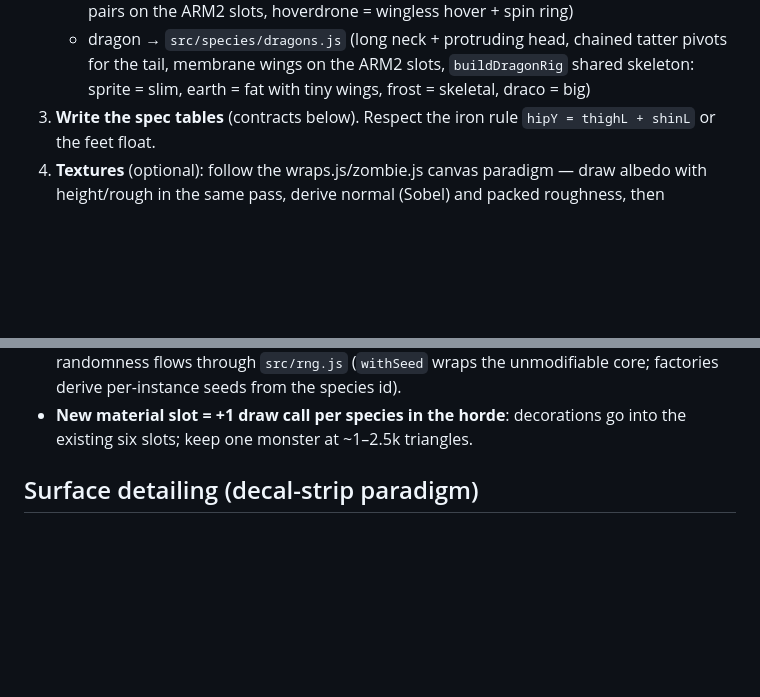
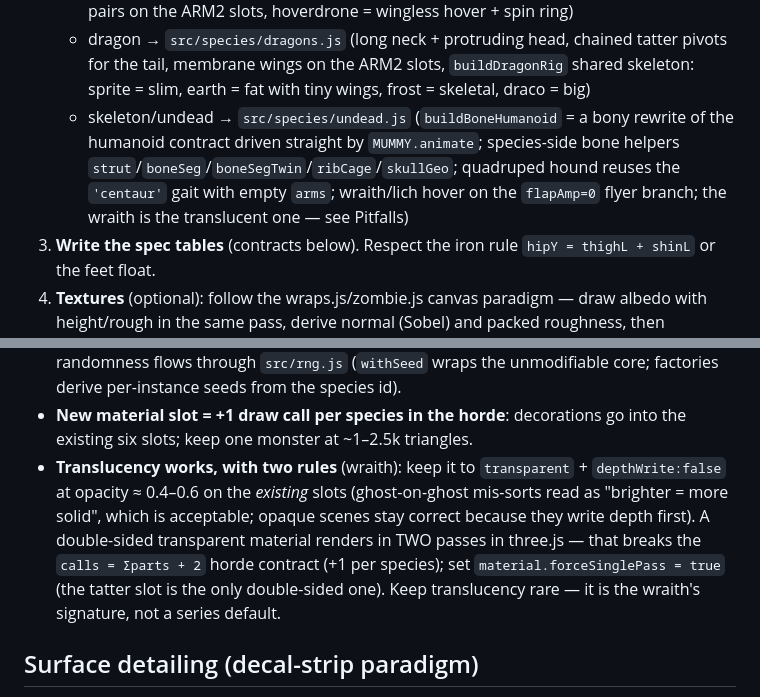
Before and after one commit to Momeo/procedural-3D, a Markdown page: skill/SKILL.md, 2 parts joined by grey strips. GitHub-like rendering; blank space fills up the shorter version.

```diff
--- a/skill/SKILL.md
+++ b/skill/SKILL.md
@@ -30,6 +30,11 @@ the horde, and is fully hittable/dismemberable.
    - dragon → `src/species/dragons.js` (long neck + protruding head, chained tatter
      pivots for the tail, membrane wings on the ARM2 slots, `buildDragonRig` shared
      skeleton: sprite = slim, earth = fat with tiny wings, frost = skeletal, draco = big)
+   - skeleton/undead → `src/species/undead.js` (`buildBoneHumanoid` = a bony rewrite of
+     the humanoid contract driven straight by `MUMMY.animate`; species-side bone helpers
+     `strut`/`boneSeg`/`boneSegTwin`/`ribCage`/`skullGeo`; quadruped hound reuses the
+     `'centaur'` gait with empty `arms`; wraith/lich hover on the `flapAmp=0` flyer
+     branch; the wraith is the translucent one — see Pitfalls)
 3. **Write the spec tables** (contracts below). Respect the iron rule
    `hipY = thighL + shinL` or the feet float.
 4. **Textures** (optional): follow the wraps.js/zombie.js canvas paradigm — draw albedo
@@ -102,6 +107,14 @@ slowing to a hover (draco uses -0.20 / +0.32 for the looming Smaug pose).
   factories derive per-instance seeds from the species id).
 - **New material slot = +1 draw call per species in the horde**: decorations go into the
   existing six slots; keep one monster at ~1–2.5k triangles.
+- **Translucency works, with two rules** (wraith): keep it to `transparent` +
+  `depthWrite:false` at opacity ≈ 0.4–0.6 on the *existing* slots (ghost-on-ghost
+  mis-sorts read as "brighter = more solid", which is acceptable; opaque scenes
+  stay correct because they write depth first). A double-sided transparent
+  material renders in TWO passes in three.js — that breaks the
+  `calls = Σparts + 2` horde contract (+1 per species); set
+  `material.forceSinglePass = true` (the tatter slot is the only double-sided
+  one). Keep translucency rare — it is the wraith's signature, not a series default.
 
 ## Surface detailing (decal-strip paradigm)
 
```
Also changed, not shown: README.md (+12 -4 lines), docs/screenshots/undead_lineup.png (added), 9 other files.
